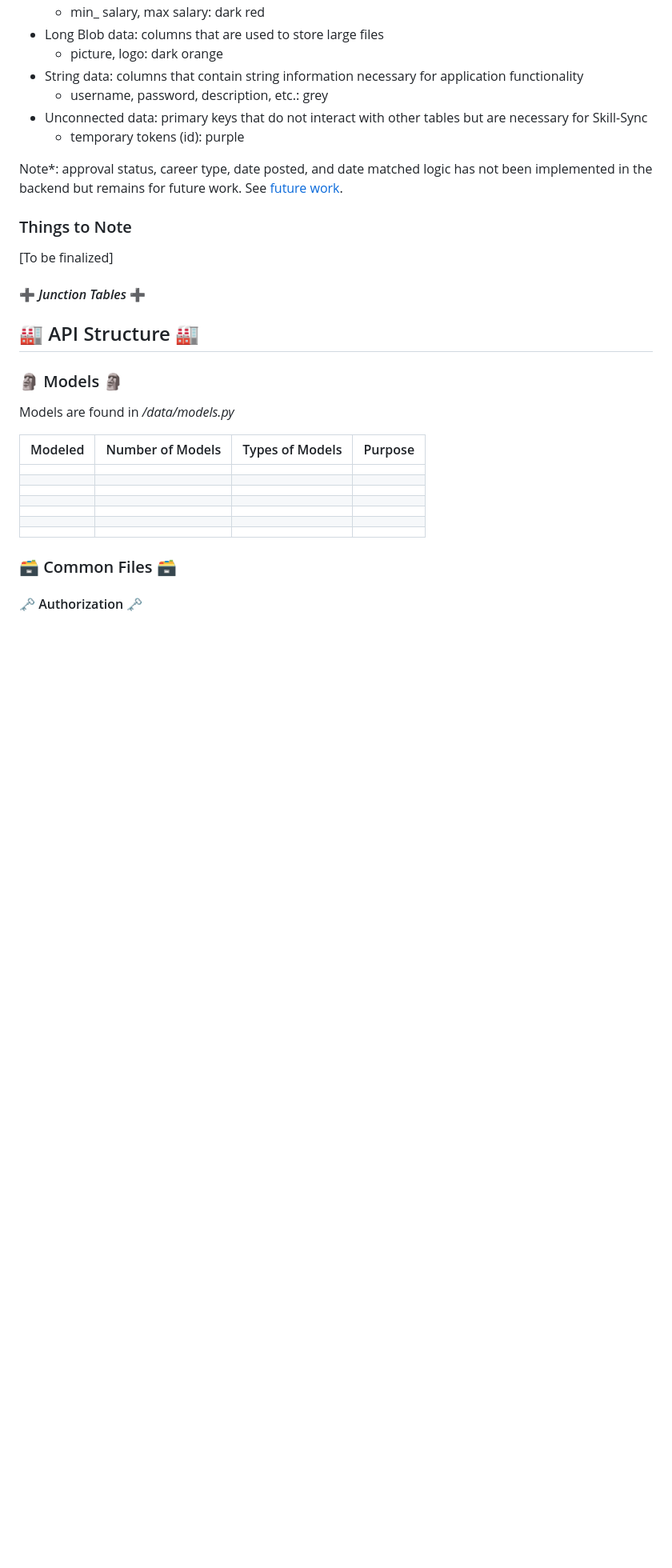
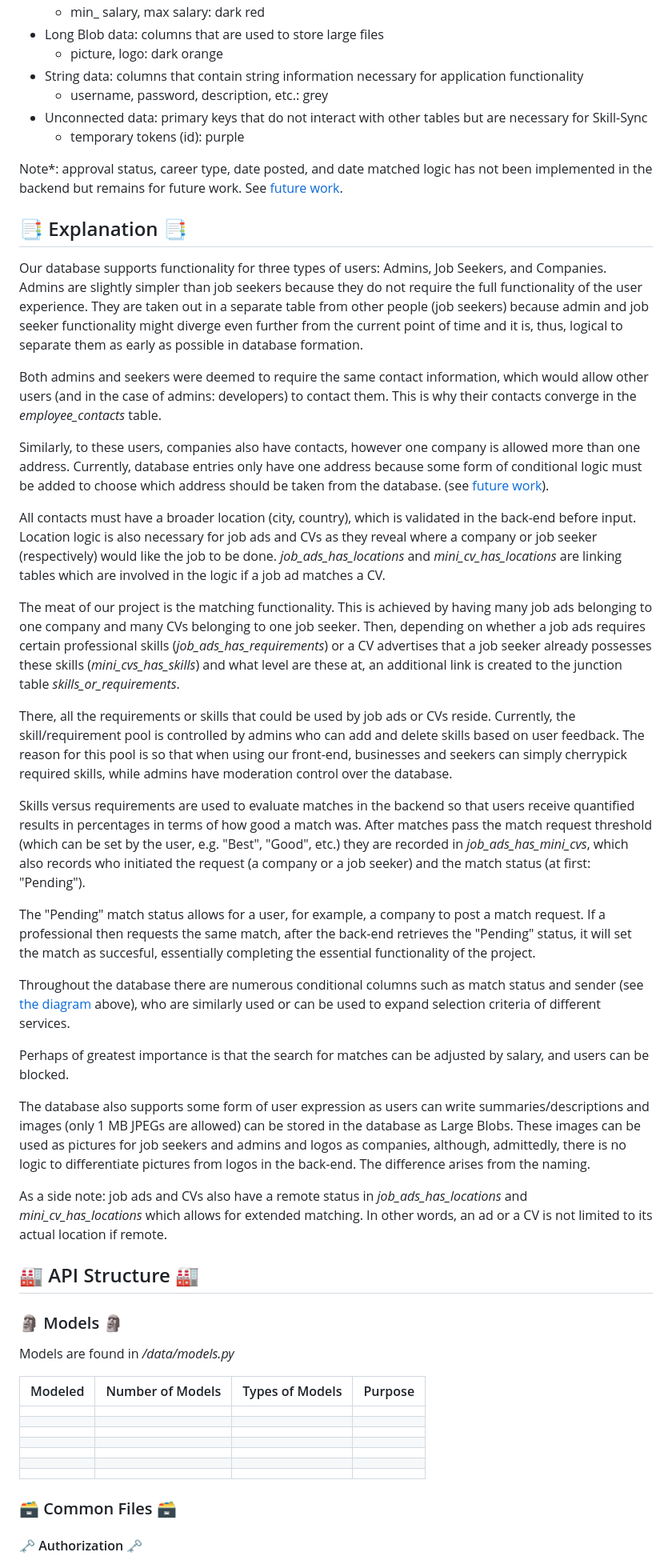
Before and after one commit to FINAL-PROJECT-TEAM-10/Job-Match, a Markdown page: README.md, the part around the change printed below. Shown: that part at 80% size. Drawn GitHub-style; blank space fills up the shorter version.

Commit message:
documentation: database overview complete

```diff
--- a/README.md
+++ b/README.md
@@ -40,12 +42,69 @@ Borislav Bonev, Ivaylo Petrov, Andrey Filipov
 Note*: approval status, career type, date posted, and date matched logic has not been
 implemented in the backend but remains for future work. See [future work](README.md#-future-work-).
 
+## 📑 Explanation 📑
+Our database supports functionality for three types of users: Admins, Job Seekers, and Companies.
+Admins are slightly simpler than job seekers because they do not require the
+full functionality of the user experience. They are taken out in a separate table from
+other people (job seekers) because admin and job seeker functionality might diverge
+even further from the current point of time and it is, thus, logical to separate them as early
+as possible in database formation.
 
-### Things to Note
-[To be finalized]
+Both admins and seekers were deemed to require the same contact information, which would
+allow other users (and in the case of admins: developers) to contact them. This is why
+their contacts converge in the _employee_contacts_ table.
 
-#### ➕ _Junction Tables_ ➕
+Similarly, to these users, companies also have contacts,
+however one company is allowed more than one address. Currently, database entries only have one
+address because some form of conditional logic must be added to choose which address should be
+taken from the database. (see [future work](README.md#-future-work-)).
 
+All contacts must have a broader location (city, country), which is validated in the
+back-end before input. Location logic is also necessary for job ads and CVs as
+they reveal where a company or job seeker (respectively) would like the job to be done.
+_job_ads_has_locations_ and _mini_cv_has_locations_ are linking tables which are involved
+in the logic if a job ad matches a CV.
+
+The meat of our project is the matching functionality. This is achieved by having many
+job ads belonging to one company and many CVs belonging to one job seeker. Then, depending
+on whether a job ads requires certain professional skills (_job_ads_has_requirements_)
+or a CV advertises that a job seeker already possesses these skills (_mini_cvs_has_skills_)
+and what level are these at, an additional link is created to the junction table
+_skills_or_requirements_.
+
+There, all the requirements or skills that could be used by job ads or CVs reside.
+Currently, the skill/requirement pool is controlled by admins who can add and delete skills
+based on user feedback. The reason for this pool is so that when using our front-end,
+businesses and seekers can simply cherrypick required skills,
+while admins have moderation control over the database.
+
+Skills versus requirements are used to evaluate matches in the backend
+so that users receive quantified results in percentages in terms of how good a match was.
+After matches pass the match request threshold (which can be set by the user, e.g. "Best",
+"Good", etc.) they are recorded in _job_ads_has_mini_cvs_, which also records
+who initiated the request (a company or a job seeker) and the match status (at first: "Pending").
+
+The "Pending" match status allows for a user, for example, a company to post a match
+request. If a professional then requests the same match, after the back-end retrieves
+the "Pending" status, it will set the match as succesful, essentially completing
+the essential functionality of the project.
+
+Throughout the database there are numerous conditional columns such as match status and sender
+(see [the diagram](README.md#-diagram-) above), who are similarly used or can be used
+to expand selection criteria of different services.
+
+Perhaps of greatest importance is that the search for matches can be adjusted by salary,
+and users can be blocked.
+
+The database also supports some form of user expression as users can write summaries/descriptions
+and images (only 1 MB JPEGs are allowed) can be stored in the database as Large Blobs.
+These images can be used as pictures for job seekers and admins and logos as companies,
+although, admittedly, there is no logic to differentiate pictures from logos in the back-end.
+The difference arises from the naming.
+
+As a side note: job ads and CVs also have a remote status in _job_ads_has_locations_
+and _mini_cv_has_locations_ which allows for extended matching. In other words,
+an ad or a CV is not limited to its actual location if remote.
 
 
 ## 🏭 API Structure ️🏭
```
Also changed, not shown: other parts of README.md (+3 -1 lines).
